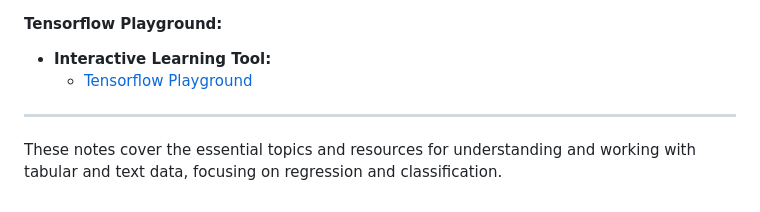
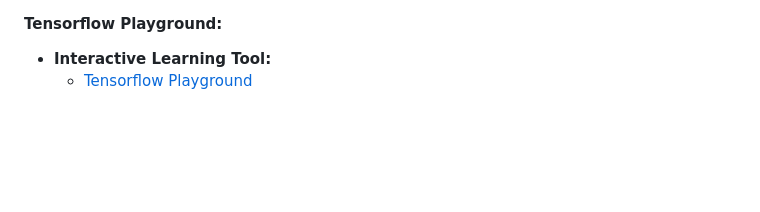
Before and after one commit to menonpg/CMU_PGSS_2024, a Markdown page: README.md, the part around one of its changes. Rendered like a GitHub page; blank space fills up the shorter version.

```diff
--- a/README.md
+++ b/README.md
@@ -107,7 +111,3 @@ Coursework repository for PGSS 2024, at Carnegie Mellon University.
 
 - **Interactive Learning Tool:**
   - [Tensorflow Playground](https://playground.tensorflow.org/#activation=tanh&batchSize=10&dataset=circle&regDataset=reg-plane&learningRate=0.03&regularizationRate=0&noise=0&networkShape=4,2&seed=0.86874&showTestData=false&discretize=false&percTrainData=50&x=true&y=true&xTimesY=false&xSquared=false&ySquared=false&cosX=false&sinX=false&cosY=false&sinY=false&collectStats=false&problem=classification&initZero=false&hideText=false)
-
----
-
-These notes cover the essential topics and resources for understanding and working with tabular and text data, focusing on regression and classification.
```
Also changed, not shown: other parts of README.md (+4 -0 lines).
